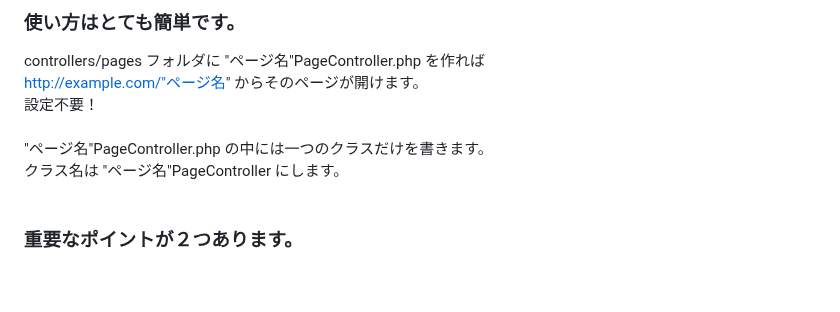
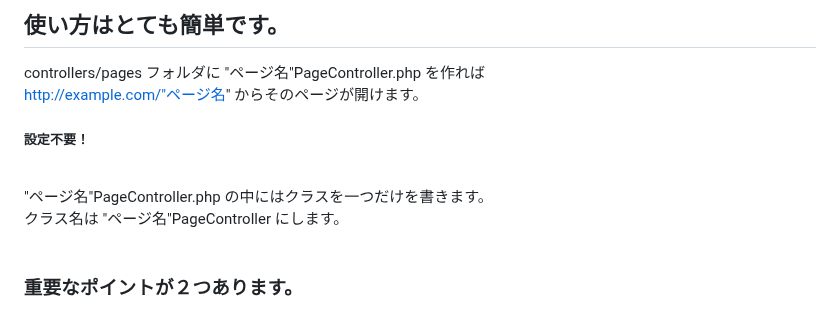
Before and after one commit to mimimiku778/MimimalCMS, a Markdown page: README.md, the part around one of its changes. Rendered like a GitHub page; blank space fills up the shorter version.

```diff
--- a/README.md
+++ b/README.md
@@ -3,11 +4,11 @@ This is a super simple, minimal CMS.
 
-### 使い方はとても簡単です。
+## 使い方はとても簡単です。
 
 controllers/pages フォルダに "ページ名"PageController.php を作れば<br>
 http://example.com/"ページ名" からそのページが開けます。<br>
-設定不要！<br>
+##### 設定不要！<br>
 <br>
-"ページ名"PageController.php の中には一つのクラスだけを書きます。<br>
+"ページ名"PageController.php の中にはクラスを一つだけを書きます。<br>
 クラス名は "ページ名"PageController にします。<br>
 <br>
 
```
Also changed, not shown: other parts of README.md (+2 -1 lines).
